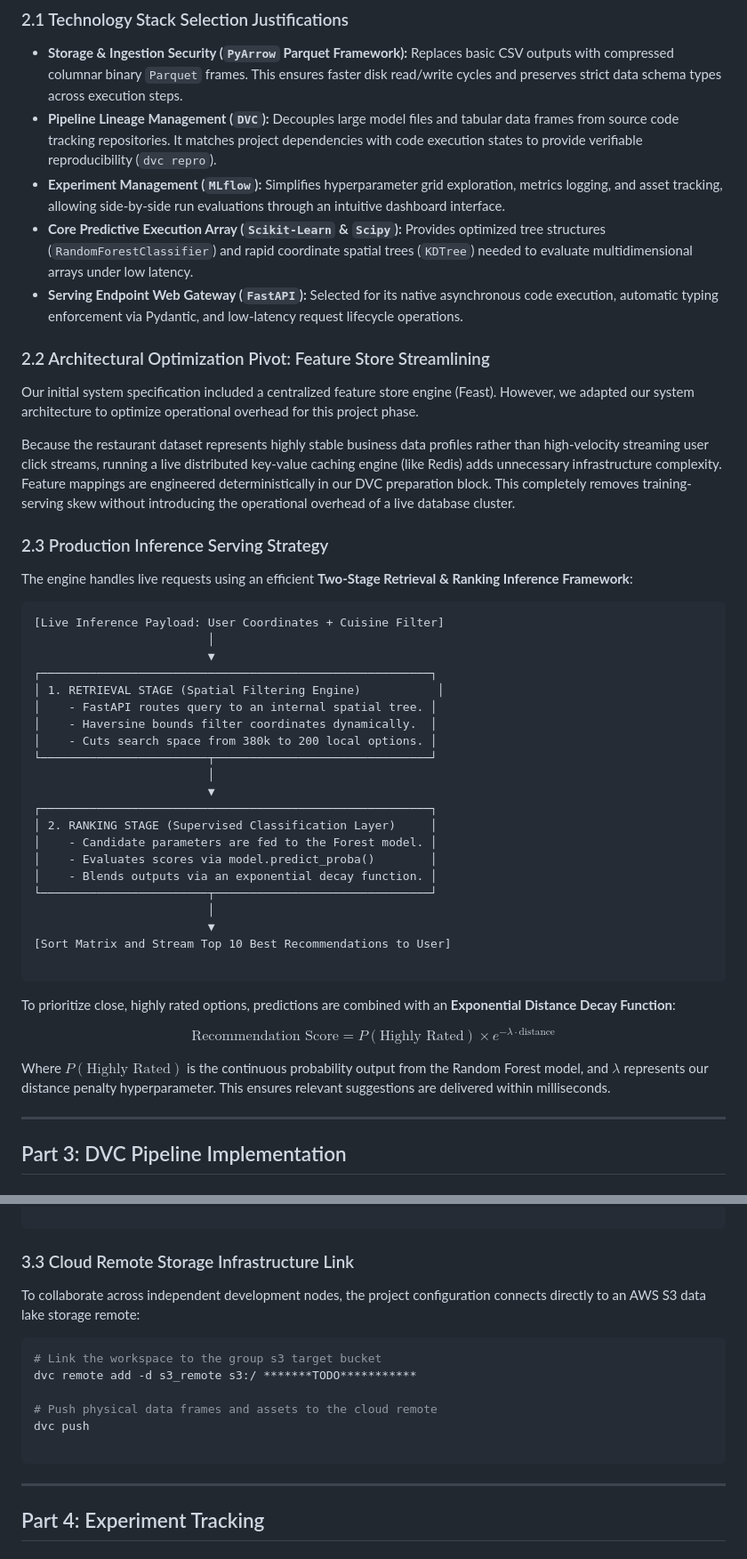
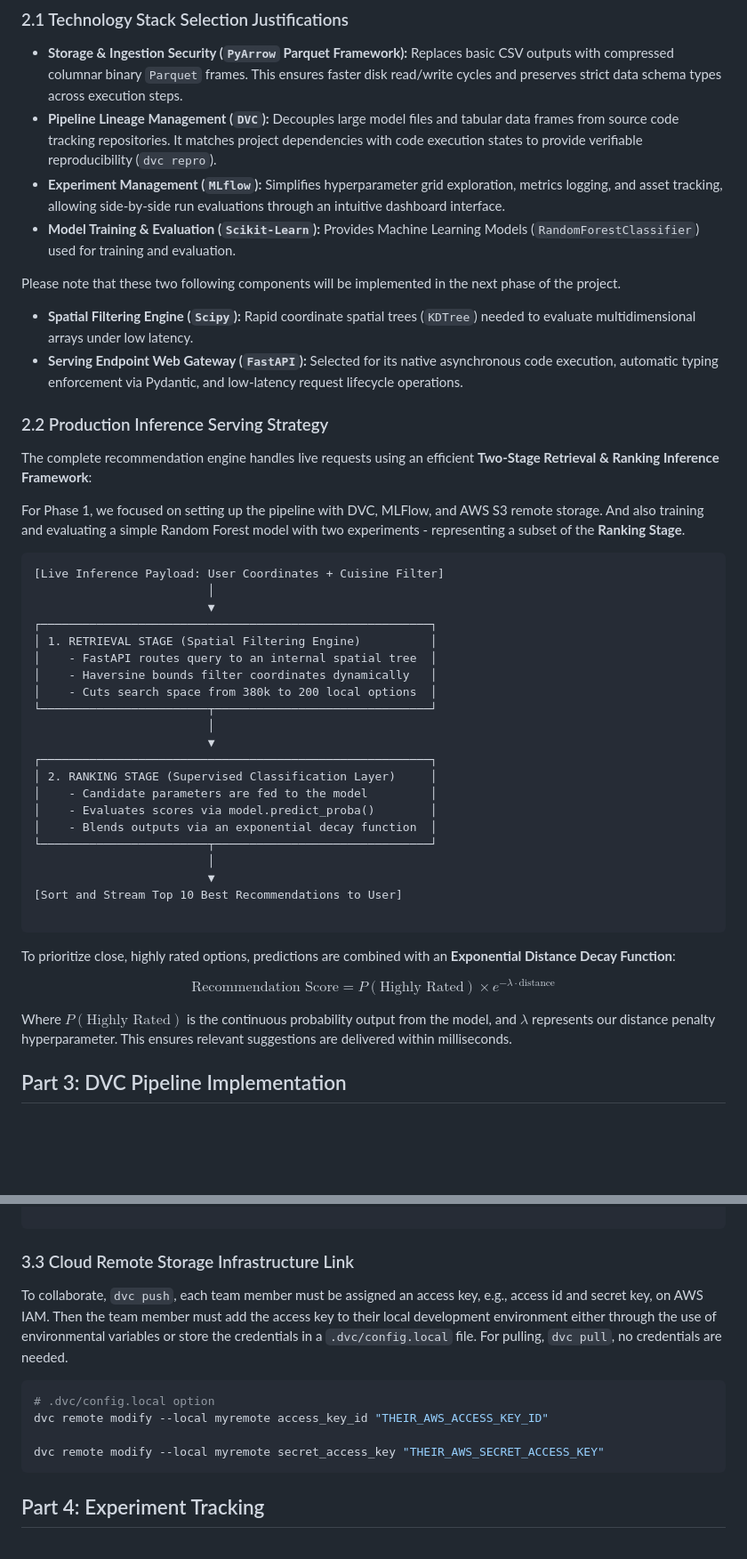
Before and after one commit to kims171/restaurants4u, a Markdown page: README.md, 2 parts joined by grey strips. Shown at 89% size. Rendered like a GitHub page; blank space fills up the shorter version.

````diff
--- a/README.md
+++ b/README.md
@@ -98,40 +85,40 @@ git commit -m "track: anchor raw 200k restaurant tabular source data pointer"
 * **Storage & Ingestion Security (`PyArrow` Parquet Framework):** Replaces basic CSV outputs with compressed columnar binary `Parquet` frames. This ensures faster disk read/write cycles and preserves strict data schema types across execution steps.
 * **Pipeline Lineage Management (`DVC`):** Decouples large model files and tabular data frames from source code tracking repositories. It matches project dependencies with code execution states to provide verifiable reproducibility (`dvc repro`).
 * **Experiment Management (`MLflow`):** Simplifies hyperparameter grid exploration, metrics logging, and asset tracking, allowing side-by-side run evaluations through an intuitive dashboard interface.
-* **Core Predictive Execution Array (`Scikit-Learn` & `Scipy`):** Provides optimized tree structures (`RandomForestClassifier`) and rapid coordinate spatial trees (`KDTree`) needed to evaluate multidimensional arrays under low latency.
+* **Model Training & Evaluation (`Scikit-Learn`):** Provides Machine Learning Models (`RandomForestClassifier`) used for training and evaluation.
+
+Please note that these two following components will be implemented in the next phase of the project.
+
+* **Spatial Filtering Engine (`Scipy`):** Rapid coordinate spatial trees (`KDTree`) needed to evaluate multidimensional arrays under low latency.
 * **Serving Endpoint Web Gateway (`FastAPI`):** Selected for its native asynchronous code execution, automatic typing enforcement via Pydantic, and low-latency request lifecycle operations.
 
-### 2.2 Architectural Optimization Pivot: Feature Store Streamlining
+### 2.2 Production Inference Serving Strategy
 
-Our initial system specification included a centralized feature store engine (Feast). However, we adapted our system architecture to optimize operational overhead for this project phase.
+The complete recommendation engine handles live requests using an efficient **Two-Stage Retrieval & Ranking Inference Framework**:
 
-Because the restaurant dataset represents highly stable business data profiles rather than high-velocity streaming user click streams, running a live distributed key-value caching engine (like Redis) adds unnecessary infrastructure complexity. Feature mappings are engineered deterministically in our DVC preparation block. This completely removes training-serving skew without introducing the operational overhead of a live database cluster.
-
-### 2.3 Production Inference Serving Strategy
-
-The engine handles live requests using an efficient **Two-Stage Retrieval & Ranking Inference Framework**:
+For Phase 1, we focused on setting up the pipeline with DVC, MLFlow, and AWS S3 remote storage. And also training and evaluating a simple Random Forest model with two experiments - representing a subset of the **Ranking Stage**.
 
 ```
 [Live Inference Payload: User Coordinates + Cuisine Filter]
                          │
                          ▼
 ┌────────────────────────────────────────────────────────┐
-│ 1. RETRIEVAL STAGE (Spatial Filtering Engine)           │
-│    - FastAPI routes query to an internal spatial tree. │
-│    - Haversine bounds filter coordinates dynamically.  │
-│    - Cuts search space from 380k to 200 local options. │
+│ 1. RETRIEVAL STAGE (Spatial Filtering Engine)          │
+│    - FastAPI routes query to an internal spatial tree  │
+│    - Haversine bounds filter coordinates dynamically   │
+│    - Cuts search space from 380k to 200 local options  │
 └────────────────────────┬───────────────────────────────┘
                          │
                          ▼
 ┌────────────────────────────────────────────────────────┐
 │ 2. RANKING STAGE (Supervised Classification Layer)     │
-│    - Candidate parameters are fed to the Forest model. │
+│    - Candidate parameters are fed to the model         │
 │    - Evaluates scores via model.predict_proba()        │
-│    - Blends outputs via an exponential decay function. │
+│    - Blends outputs via an exponential decay function  │
 └────────────────────────┬───────────────────────────────┘
                          │
                          ▼
-[Sort Matrix and Stream Top 10 Best Recommendations to User]
+[Sort and Stream Top 10 Best Recommendations to User]
 
 ```
 
@@ -141,9 +128,7 @@ To prioritize close, highly rated options, predictions are combined with an **Ex
 $$\text{Recommendation Score} = P(\text{Highly Rated}) \times e^{-\lambda \cdot \text{distance}}$$
 
 
-Where $P(\text{Highly Rated})$ is the continuous probability output from the Random Forest model, and $\lambda$ represents our distance penalty hyperparameter. This ensures relevant suggestions are delivered within milliseconds.
-
----
+Where $P(\text{Highly Rated})$ is the continuous probability output from the model, and $\lambda$ represents our distance penalty hyperparameter. This ensures relevant suggestions are delivered within milliseconds.
 
 ## Part 3: DVC Pipeline Implementation
 
@@ -213,18 +198,14 @@ stages:
 
 ### 3.3 Cloud Remote Storage Infrastructure Link
 
-To collaborate across independent development nodes, the project configuration connects directly to an AWS S3 data lake storage remote:
+To collaborate, `dvc push`, each team member must be assigned an access key, e.g., access id and secret key, on AWS IAM. Then the team member must add the access key to their local development environment either through the use of environmental variables or store the credentials in a `.dvc/config.local` file. For pulling, `dvc pull`, no credentials are needed.
 
 ```bash
-# Link the workspace to the group s3 target bucket
-dvc remote add -d s3_remote s3:/ *******TODO***********
+# .dvc/config.local option
+dvc remote modify --local myremote access_key_id "THEIR_AWS_ACCESS_KEY_ID"
 
-# Push physical data frames and assets to the cloud remote
-dvc push
-
+dvc remote modify --local myremote secret_access_key "THEIR_AWS_SECRET_ACCESS_KEY"
 ```
-
----
 
 ## Part 4: Experiment Tracking
 
````
Also changed, not shown: other parts of README.md (+21 -34 lines).
